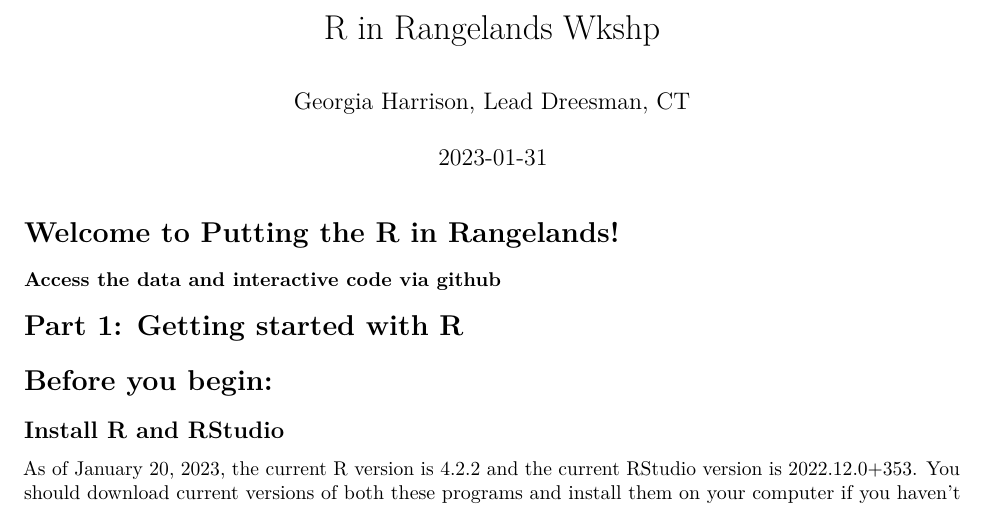
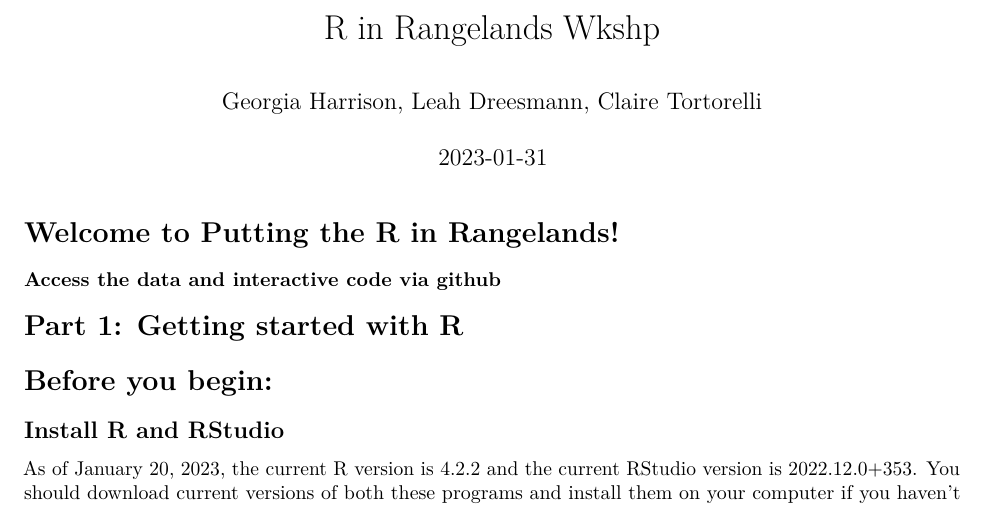
Before and after one commit to gharrison159/RinRangelands, an R Markdown document (RinRangeland_Workshop.Rmd): part of page 1 of 24, cut so that both start at the same text. Rendered offline with R 4.5, knitr and Pandoc, then LaTeX, with nearby package versions; code that draws random numbers runs with fixed seeds of ours.

Commit message:
Update RinRangeland_Workshop.Rmd

```diff
--- a/RinRangeland_Workshop.Rmd
+++ b/RinRangeland_Workshop.Rmd
@@ -1,6 +1,6 @@
 ---
 title: "R in Rangelands Wkshp"
-author: "Georgia Harrison, Lead Dreesman, CT"
+author: "Georgia Harrison, Leah Dreesmann, Claire Tortorelli"
 date: '2023-01-31'
 output:
   pdf_document: default
```
